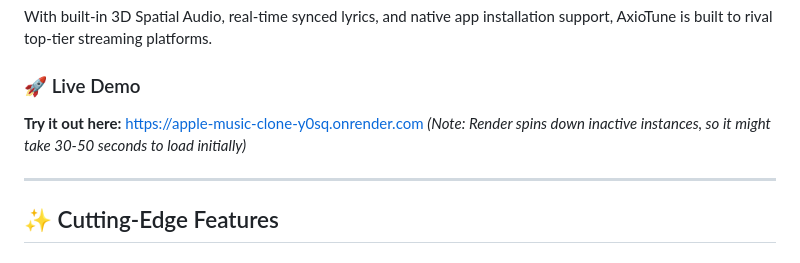
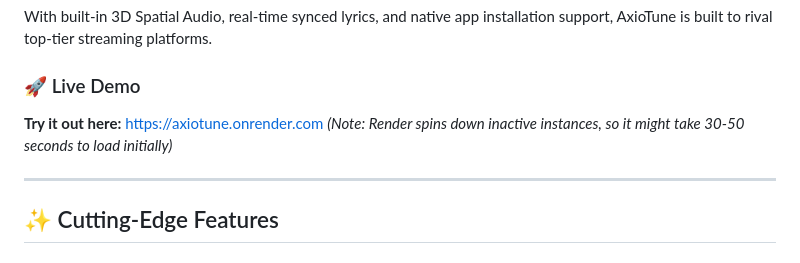
Before and after one commit to Axion-Builds/AxioTune, a Markdown page: README.md, the part around the change. Rendered like a GitHub page.

```diff
--- a/README.md
+++ b/README.md
@@ -5,7 +5,7 @@ Welcome to **AxioTune**! This is a state-of-the-art, feature-rich, and visually
 With built-in 3D Spatial Audio, real-time synced lyrics, and native app installation support, AxioTune is built to rival top-tier streaming platforms.
 
 ### 🚀 Live Demo
-**Try it out here:** [https://apple-music-clone-y0sq.onrender.com](https://apple-music-clone-y0sq.onrender.com) *(Note: Render spins down inactive instances, so it might take 30-50 seconds to load initially)*
+**Try it out here:** [https://axiotune.onrender.com](hhttps://axiotune.onrender.com) *(Note: Render spins down inactive instances, so it might take 30-50 seconds to load initially)*
 
 ---
 
```
